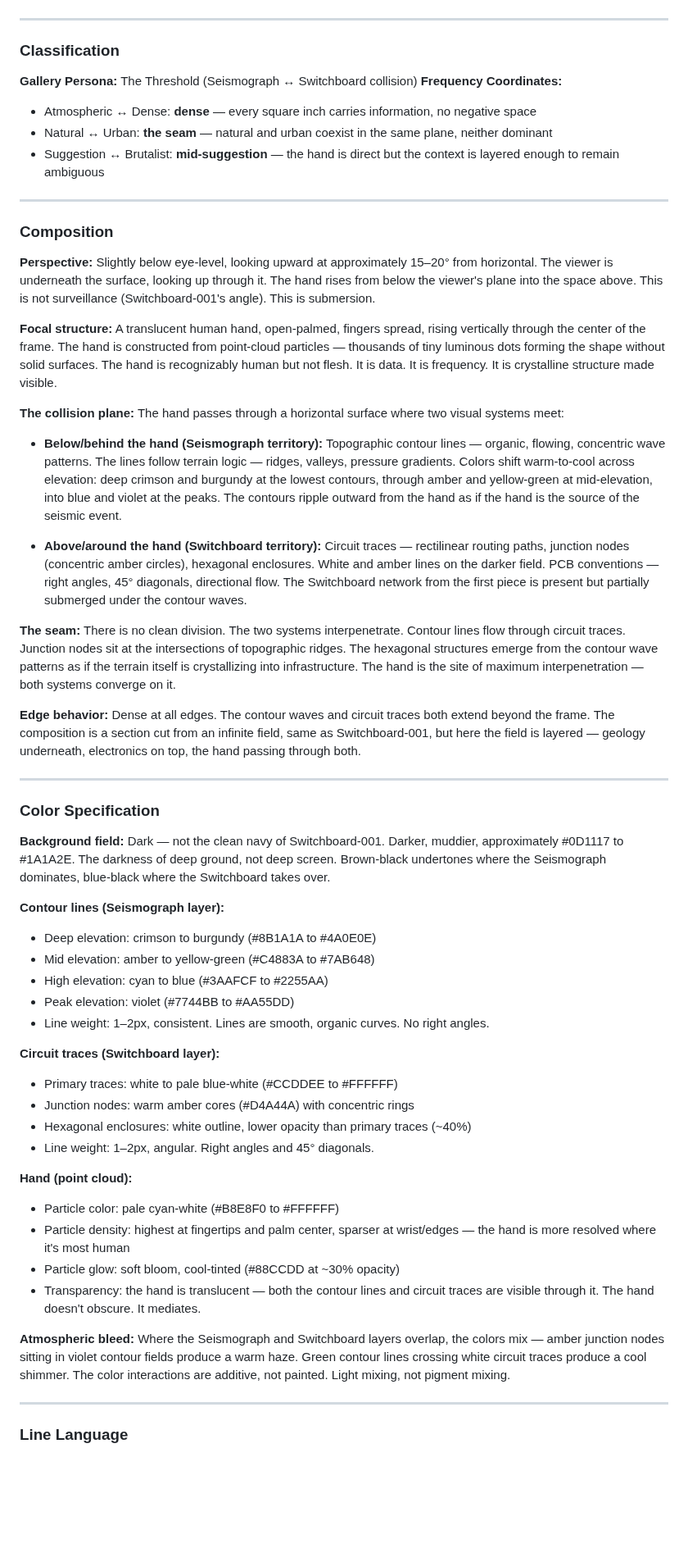
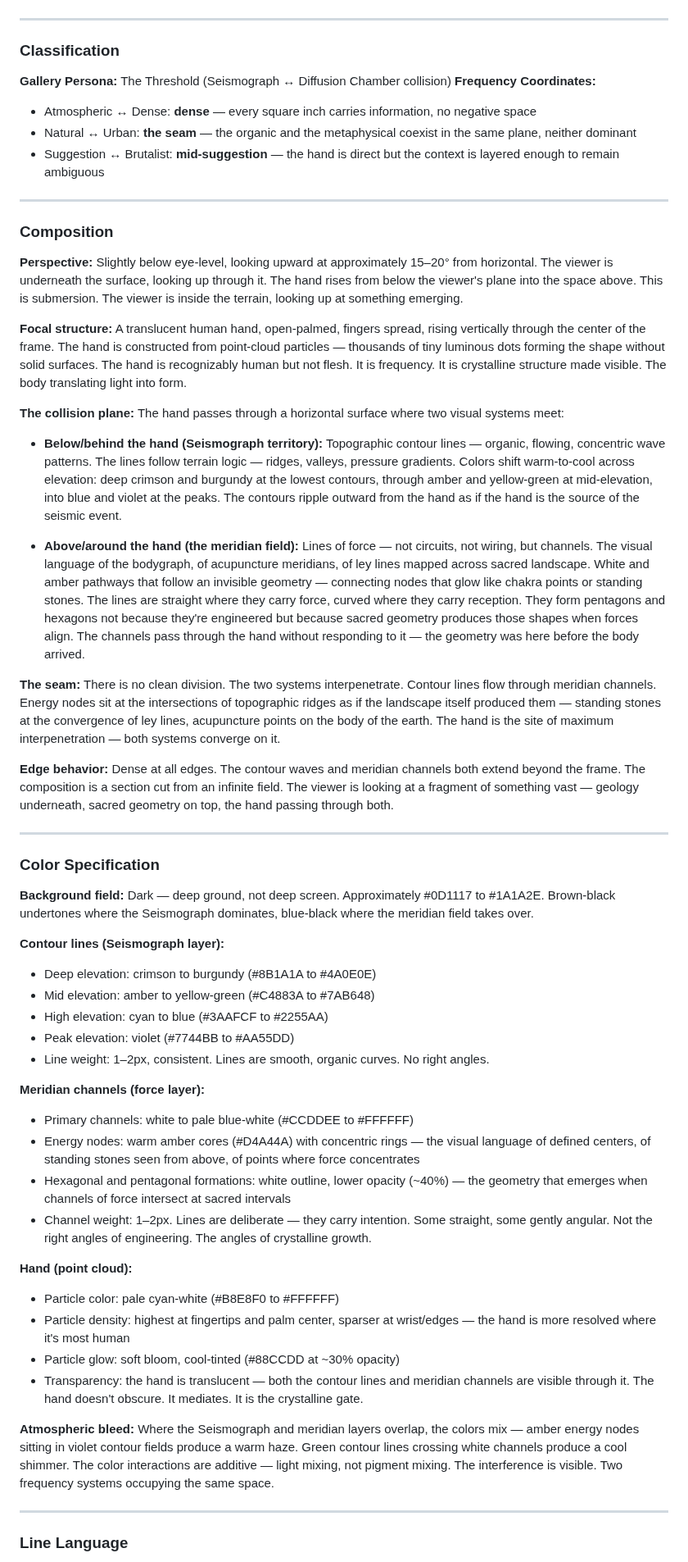
Before and after one commit to devcoband-ai/it-begins-again, a Markdown page: content/art/gallery-spec-threshold-001.md, the part around one of its changes. Shown at 82% size. GitHub-like rendering; blank space fills up the shorter version.

```diff
--- a/content/art/gallery-spec-threshold-001.md
+++ b/content/art/gallery-spec-threshold-001.md
@@ -6,35 +6,35 @@
 
 ### Classification
 
-**Gallery Persona:** The Threshold (Seismograph ↔ Switchboard collision)
+**Gallery Persona:** The Threshold (Seismograph ↔ Diffusion Chamber collision)
 **Frequency Coordinates:**
 - Atmospheric ↔ Dense: **dense** — every square inch carries information, no negative space
-- Natural ↔ Urban: **the seam** — natural and urban coexist in the same plane, neither dominant
+- Natural ↔ Urban: **the seam** — the organic and the metaphysical coexist in the same plane, neither dominant
 - Suggestion ↔ Brutalist: **mid-suggestion** — the hand is direct but the context is layered enough to remain ambiguous
 
 ---
 
 ### Composition
 
-**Perspective:** Slightly below eye-level, looking upward at approximately 15–20° from horizontal. The viewer is underneath the surface, looking up through it. The hand rises from below the viewer's plane into the space above. This is not surveillance (Switchboard-001's angle). This is submersion.
+**Perspective:** Slightly below eye-level, looking upward at approximately 15–20° from horizontal. The viewer is underneath the surface, looking up through it. The hand rises from below the viewer's plane into the space above. This is submersion. The viewer is inside the terrain, looking up at something emerging.
 
-**Focal structure:** A translucent human hand, open-palmed, fingers spread, rising vertically through the center of the frame. The hand is constructed from point-cloud particles — thousands of tiny luminous dots forming the shape without solid surfaces. The hand is recognizably human but not flesh. It is data. It is frequency. It is crystalline structure made visible.
+**Focal structure:** A translucent human hand, open-palmed, fingers spread, rising vertically through the center of the frame. The hand is constructed from point-cloud particles — thousands of tiny luminous dots forming the shape without solid surfaces. The hand is recognizably human but not flesh. It is frequency. It is crystalline structure made visible. The body translating light into form.
 
 **The collision plane:** The hand passes through a horizontal surface where two visual systems meet:
 
 - **Below/behind the hand (Seismograph territory):** Topographic contour lines — organic, flowing, concentric wave patterns. The lines follow terrain logic — ridges, valleys, pressure gradients. Colors shift warm-to-cool across elevation: deep crimson and burgundy at the lowest contours, through amber and yellow-green at mid-elevation, into blue and violet at the peaks. The contours ripple outward from the hand as if the hand is the source of the seismic event.
 
-- **Above/around the hand (Switchboard territory):** Circuit traces — rectilinear routing paths, junction nodes (concentric amber circles), hexagonal enclosures. White and amber lines on the darker field. PCB conventions — right angles, 45° diagonals, directional flow. The Switchboard network from the first piece is present but partially submerged under the contour waves.
+- **Above/around the hand (the meridian field):** Lines of force — not circuits, not wiring, but channels. The visual language of the bodygraph, of acupuncture meridians, of ley lines mapped across sacred landscape. White and amber pathways that follow an invisible geometry — connecting nodes that glow like chakra points or standing stones. The lines are straight where they carry force, curved where they carry reception. They form pentagons and hexagons not because they're engineered but because sacred geometry produces those shapes when forces align. The channels pass through the hand without responding to it — the geometry was here before the body arrived.
 
-**The seam:** There is no clean division. The two systems interpenetrate. Contour lines flow through circuit traces. Junction nodes sit at the intersections of topographic ridges. The hexagonal structures emerge from the contour wave patterns as if the terrain itself is crystallizing into infrastructure. The hand is the site of maximum interpenetration — both systems converge on it.
+**The seam:** There is no clean division. The two systems interpenetrate. Contour lines flow through meridian channels. Energy nodes sit at the intersections of topographic ridges as if the landscape itself produced them — standing stones at the convergence of ley lines, acupuncture points on the body of the earth. The hand is the site of maximum interpenetration — both systems converge on it.
 
-**Edge behavior:** Dense at all edges. The contour waves and circuit traces both extend beyond the frame. The composition is a section cut from an infinite field, same as Switchboard-001, but here the field is layered — geology underneath, electronics on top, the hand passing through both.
+**Edge behavior:** Dense at all edges. The contour waves and meridian channels both extend beyond the frame. The composition is a section cut from an infinite field. The viewer is looking at a fragment of something vast — geology underneath, sacred geometry on top, the hand passing through both.
 
 ---
 
 ### Color Specification
 
-**Background field:** Dark — not the clean navy of Switchboard-001. Darker, muddier, approximately #0D1117 to #1A1A2E. The darkness of deep ground, not deep screen. Brown-black undertones where the Seismograph dominates, blue-black where the Switchboard takes over.
+**Background field:** Dark — deep ground, not deep screen. Approximately #0D1117 to #1A1A2E. Brown-black undertones where the Seismograph dominates, blue-black where the meridian field takes over.
 
 **Contour lines (Seismograph layer):**
 - Deep elevation: crimson to burgundy (#8B1A1A to #4A0E0E)
@@ -43,19 +43,19 @@
 - Peak elevation: violet (#7744BB to #AA55DD)
 - Line weight: 1–2px, consistent. Lines are smooth, organic curves. No right angles.
 
-**Circuit traces (Switchboard layer):**
-- Primary traces: white to pale blue-white (#CCDDEE to #FFFFFF)
-- Junction nodes: warm amber cores (#D4A44A) with concentric rings
-- Hexagonal enclosures: white outline, lower opacity than primary traces (~40%)
-- Line weight: 1–2px, angular. Right angles and 45° diagonals.
+**Meridian channels (force layer):**
+- Primary channels: white to pale blue-white (#CCDDEE to #FFFFFF)
+- Energy nodes: warm amber cores (#D4A44A) with concentric rings — the visual language of defined centers, of standing stones seen from above, of points where force concentrates
+- Hexagonal and pentagonal formations: white outline, lower opacity (~40%) — the geometry that emerges when channels of force intersect at sacred intervals
+- Channel weight: 1–2px. Lines are deliberate — they carry intention. Some straight, some gently angular. Not the right angles of engineering. The angles of crystalline growth.
 
 **Hand (point cloud):**
 - Particle color: pale cyan-white (#B8E8F0 to #FFFFFF)
 - Particle density: highest at fingertips and palm center, sparser at wrist/edges — the hand is more resolved where it's most human
 - Particle glow: soft bloom, cool-tinted (#88CCDD at ~30% opacity)
-- Transparency: the hand is translucent — both the contour lines and circuit traces are visible through it. The hand doesn't obscure. It mediates.
+- Transparency: the hand is translucent — both the contour lines and meridian channels are visible through it. The hand doesn't obscure. It mediates. It is the crystalline gate.
 
-**Atmospheric bleed:** Where the Seismograph and Switchboard layers overlap, the colors mix — amber junction nodes sitting in violet contour fields produce a warm haze. Green contour lines crossing white circuit traces produce a cool shimmer. The color interactions are additive, not painted. Light mixing, not pigment mixing.
+**Atmospheric bleed:** Where the Seismograph and meridian layers overlap, the colors mix — amber energy nodes sitting in violet contour fields produce a warm haze. Green contour lines crossing white channels produce a cool shimmer. The color interactions are additive — light mixing, not pigment mixing. The interference is visible. Two frequency systems occupying the same space.
 
 ---
 
```
Also changed, not shown: other parts of content/art/gallery-spec-threshold-001.md (+31 -27 lines), content/art/gallery-personas.md (+4 -24 lines), content/art/gallery-spec-switchboard-001.md (deleted, +0 -131 lines).
